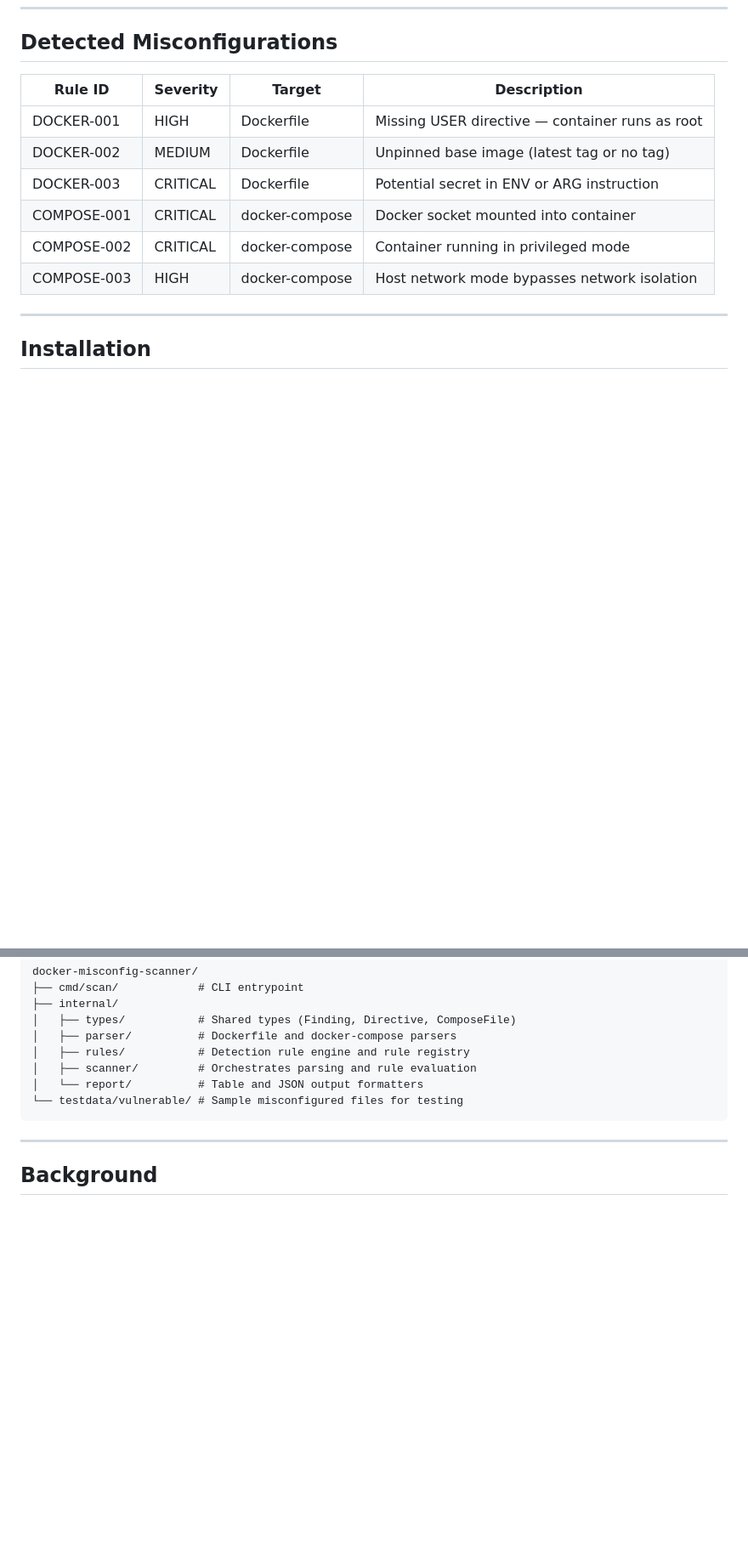
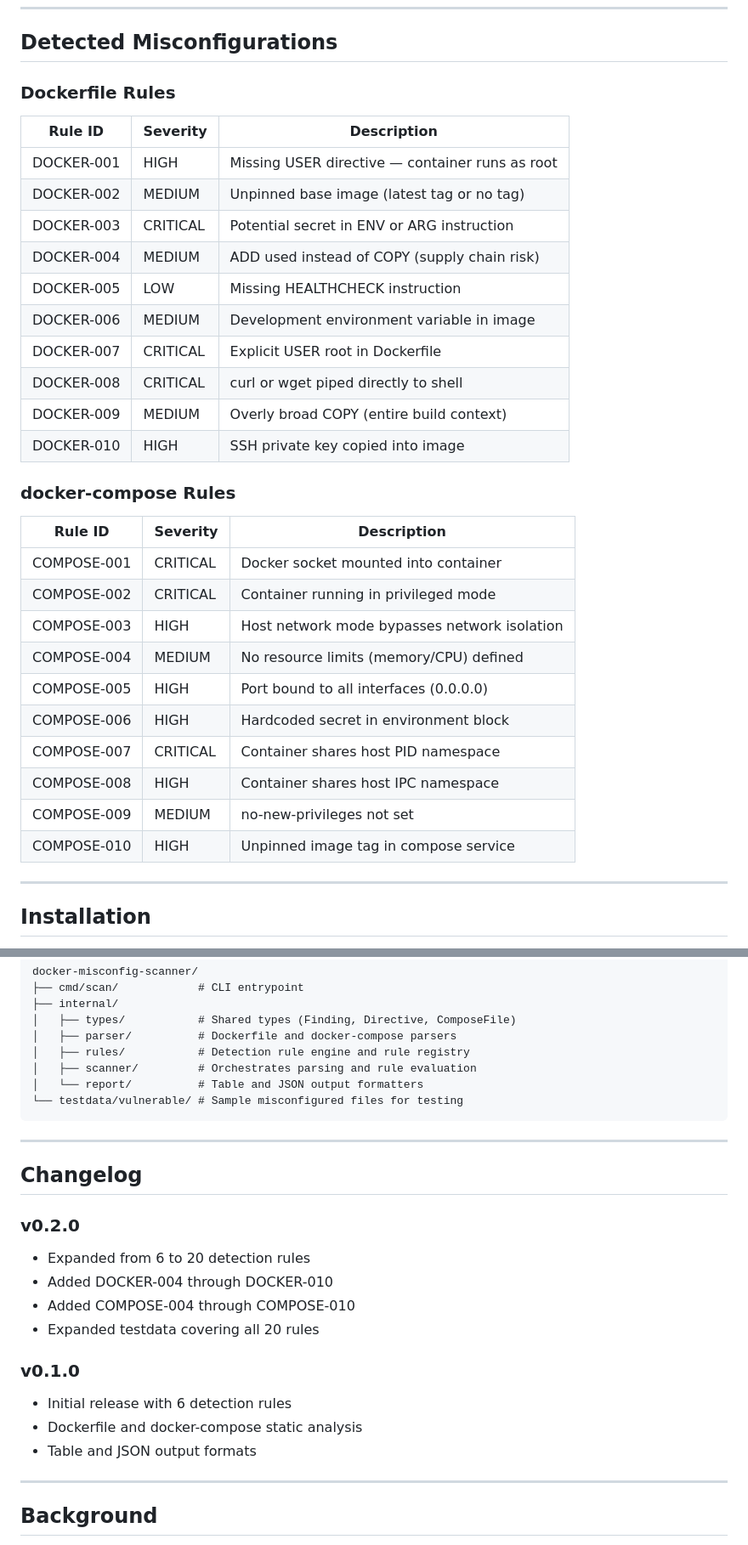
Before and after one commit to kushardogra/docker-misconfig-scanner, a Markdown page: README.md, 2 parts joined by grey strips. Shown at 85% size. GitHub-like rendering; blank space fills up the shorter version.

```diff
--- a/README.md
+++ b/README.md
@@ -28,14 +28,35 @@ Docker's default behavior is insecure. Containers run as root, base images go un
 
 ## Detected Misconfigurations
 
-| Rule ID      | Severity | Target         | Description                                      |
-|--------------|----------|----------------|--------------------------------------------------|
-| DOCKER-001   | HIGH     | Dockerfile     | Missing USER directive — container runs as root  |
-| DOCKER-002   | MEDIUM   | Dockerfile     | Unpinned base image (latest tag or no tag)       |
-| DOCKER-003   | CRITICAL | Dockerfile     | Potential secret in ENV or ARG instruction       |
-| COMPOSE-001  | CRITICAL | docker-compose | Docker socket mounted into container             |
-| COMPOSE-002  | CRITICAL | docker-compose | Container running in privileged mode             |
-| COMPOSE-003  | HIGH     | docker-compose | Host network mode bypasses network isolation     |
+### Dockerfile Rules
+
+| Rule ID     | Severity | Description                                          |
+|-------------|----------|------------------------------------------------------|
+| DOCKER-001  | HIGH     | Missing USER directive — container runs as root      |
+| DOCKER-002  | MEDIUM   | Unpinned base image (latest tag or no tag)           |
+| DOCKER-003  | CRITICAL | Potential secret in ENV or ARG instruction           |
+| DOCKER-004  | MEDIUM   | ADD used instead of COPY (supply chain risk)         |
+| DOCKER-005  | LOW      | Missing HEALTHCHECK instruction                      |
+| DOCKER-006  | MEDIUM   | Development environment variable in image            |
+| DOCKER-007  | CRITICAL | Explicit USER root in Dockerfile                     |
+| DOCKER-008  | CRITICAL | curl or wget piped directly to shell                 |
+| DOCKER-009  | MEDIUM   | Overly broad COPY (entire build context)             |
+| DOCKER-010  | HIGH     | SSH private key copied into image                    |
+
+### docker-compose Rules
+
+| Rule ID      | Severity | Description                                          |
+|--------------|----------|------------------------------------------------------|
+| COMPOSE-001  | CRITICAL | Docker socket mounted into container                 |
+| COMPOSE-002  | CRITICAL | Container running in privileged mode                 |
+| COMPOSE-003  | HIGH     | Host network mode bypasses network isolation         |
+| COMPOSE-004  | MEDIUM   | No resource limits (memory/CPU) defined              |
+| COMPOSE-005  | HIGH     | Port bound to all interfaces (0.0.0.0)               |
+| COMPOSE-006  | HIGH     | Hardcoded secret in environment block                |
+| COMPOSE-007  | CRITICAL | Container shares host PID namespace                  |
+| COMPOSE-008  | HIGH     | Container shares host IPC namespace                  |
+| COMPOSE-009  | MEDIUM   | no-new-privileges not set                            |
+| COMPOSE-010  | HIGH     | Unpinned image tag in compose service                |
 
 ---
 
@@ -103,6 +126,21 @@ docker-misconfig-scanner/
 
 ---
 
+## Changelog
+
+### v0.2.0
+- Expanded from 6 to 20 detection rules
+- Added DOCKER-004 through DOCKER-010
+- Added COMPOSE-004 through COMPOSE-010
+- Expanded testdata covering all 20 rules
+
+### v0.1.0
+- Initial release with 6 detection rules
+- Dockerfile and docker-compose static analysis
+- Table and JSON output formats
+
+---
+
 ## Background
 
 This tool grew out of a real-world incident: a ransomware breach caused by Docker containers silently bypassing UFW firewall rules via the `DOCKER` iptables chain, combined with weak credential defaults. The scanner's detection logic forms the basis of an ongoing empirical study of Docker misconfiguration prevalence across public GitHub repositories.
```
Also changed, not shown: other parts of README.md (+5 -3 lines).
